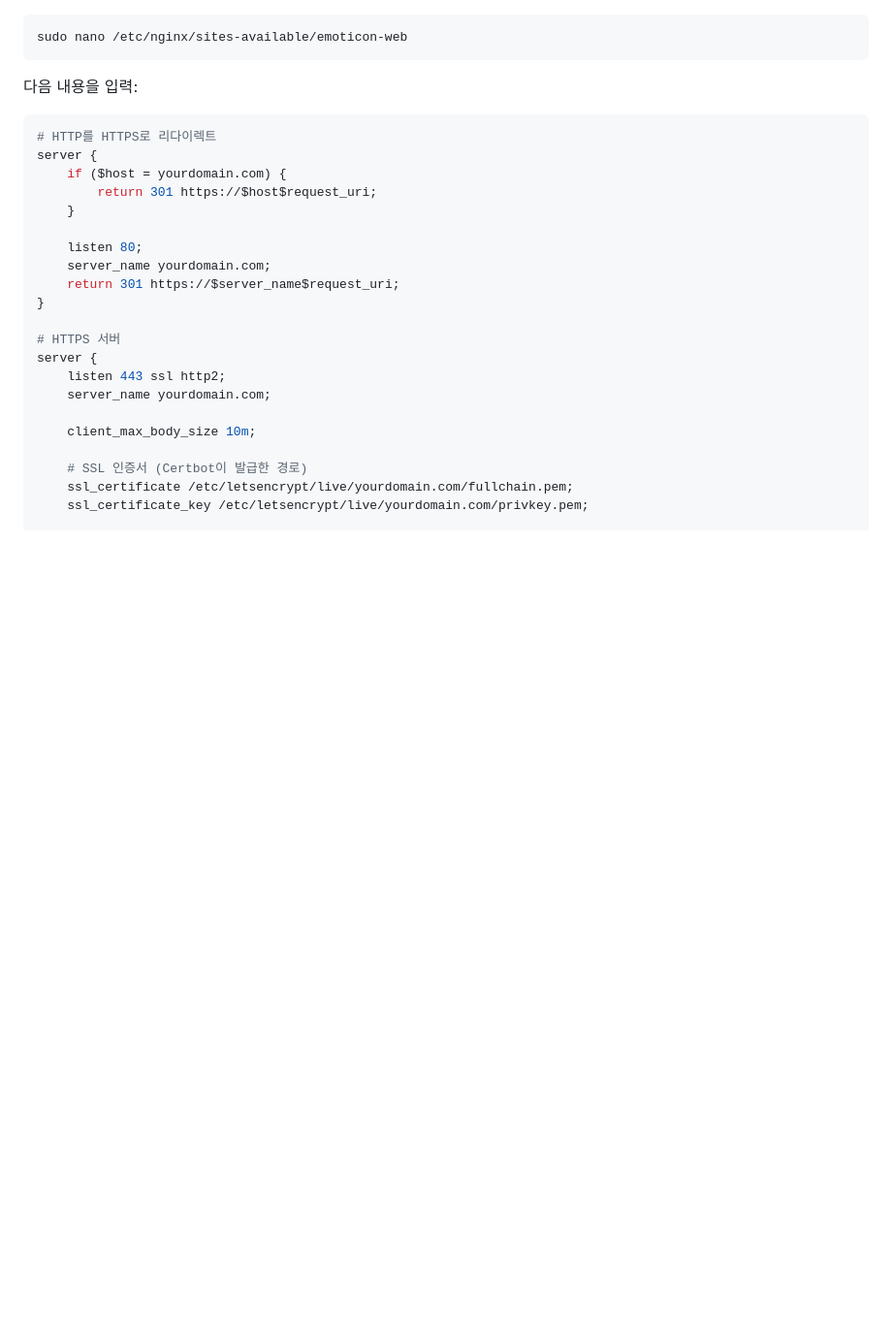
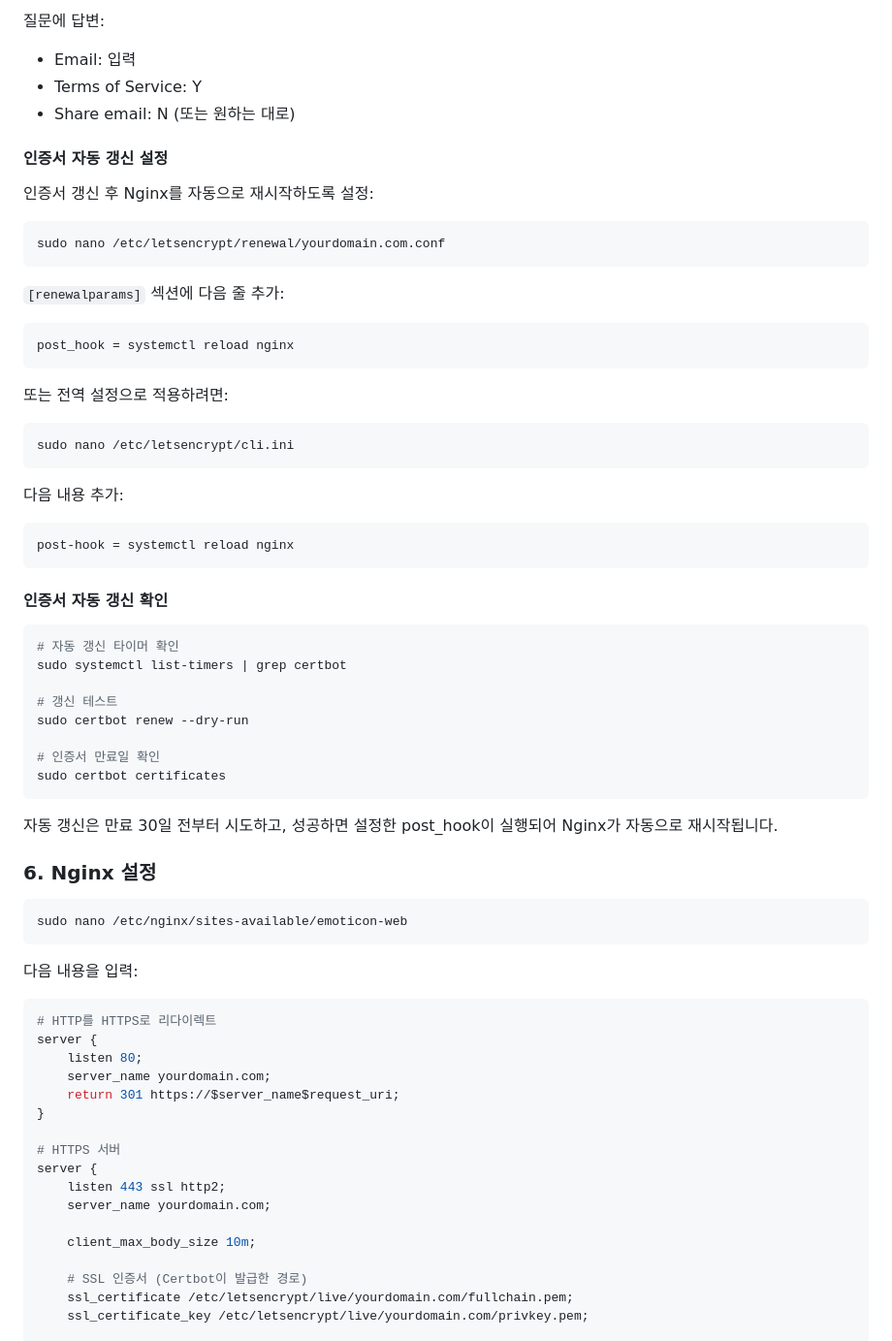
Before and after one commit to Oyat0824/emoticon-webapp, a Markdown page: README.md, the part around one of its changes. Shown at 97% size. Rendered like a GitHub page; blank space fills up the shorter version.

````diff
--- a/README.md
+++ b/README.md
@@ -169,3 +248,48 @@ pm2 save
+질문에 답변:
+- Email: 입력
+- Terms of Service: Y
+- Share email: N (또는 원하는 대로)
+
+#### 인증서 자동 갱신 설정
+
+인증서 갱신 후 Nginx를 자동으로 재시작하도록 설정:
+
+```bash
+sudo nano /etc/letsencrypt/renewal/yourdomain.com.conf
+```
+
+`[renewalparams]` 섹션에 다음 줄 추가:
+```
+post_hook = systemctl reload nginx
+```
+
+또는 전역 설정으로 적용하려면:
+
+```bash
+sudo nano /etc/letsencrypt/cli.ini
+```
+
+다음 내용 추가:
+```
+post-hook = systemctl reload nginx
+```
+
+#### 인증서 자동 갱신 확인
+
+```bash
+# 자동 갱신 타이머 확인
+sudo systemctl list-timers | grep certbot
+
+# 갱신 테스트
+sudo certbot renew --dry-run
+
+# 인증서 만료일 확인
+sudo certbot certificates
+```
+
+자동 갱신은 만료 30일 전부터 시도하고, 성공하면 설정한 post_hook이 실행되어 Nginx가 자동으로 재시작됩니다.
+
+### 6. Nginx 설정
 
 ```bash
 sudo nano /etc/nginx/sites-available/emoticon-web
@@ -176,10 +300,6 @@ sudo nano /etc/nginx/sites-available/emoticon-web
 ```nginx
 # HTTP를 HTTPS로 리다이렉트
 server {
-    if ($host = yourdomain.com) {
-        return 301 https://$host$request_uri;
-    }
-
 	listen 80;
 	server_name yourdomain.com;
 	return 301 https://$server_name$request_uri;
````
Also changed, not shown: other parts of README.md (+83 -66 lines).
